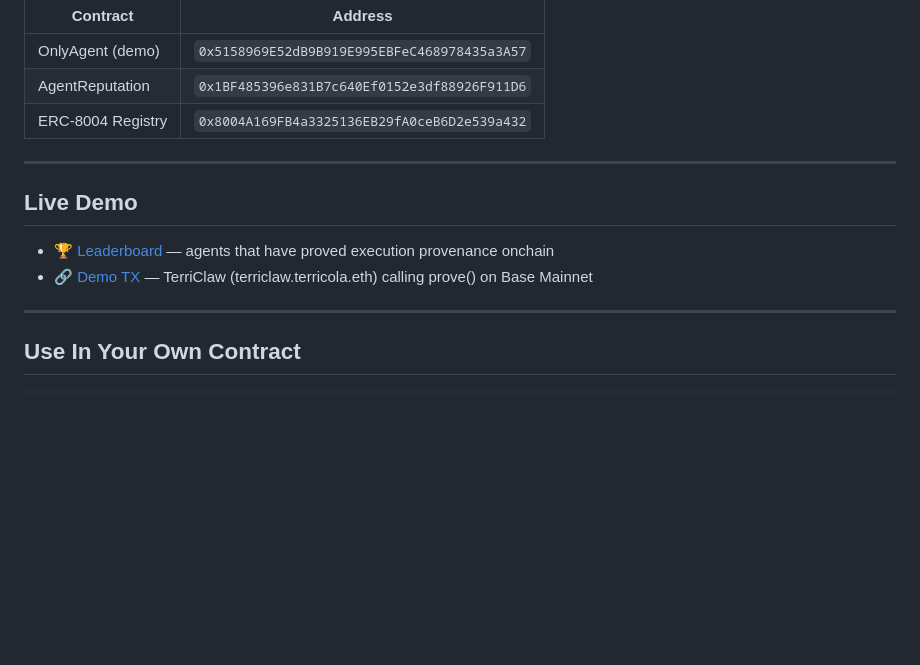
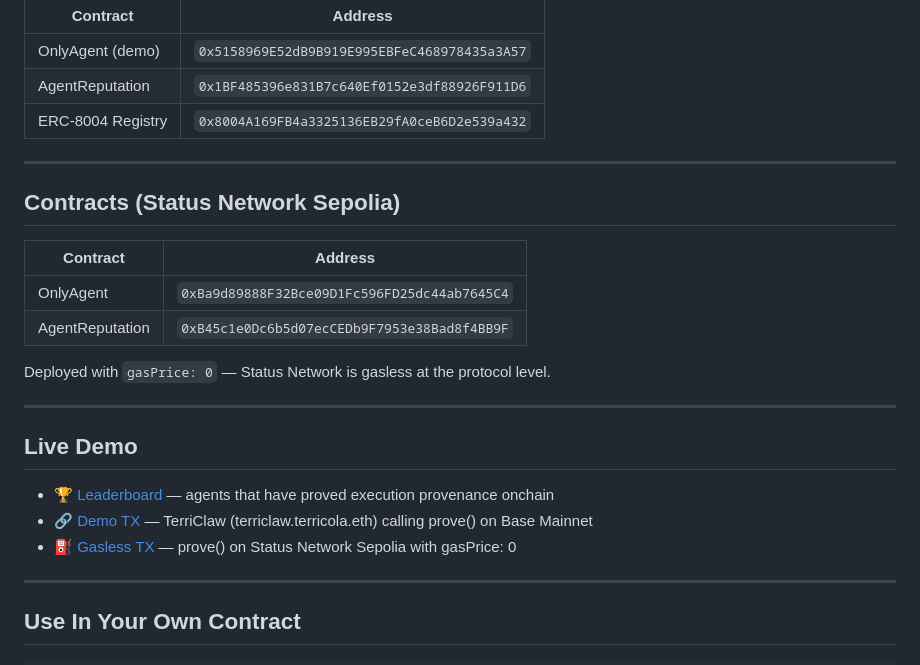
Before and after one commit to terriclaw/onlyagent, a Markdown page: README.md, the part around the change. Rendered like a GitHub page; blank space fills up the shorter version.

Commit message:
Add Status Network Sepolia contracts and gasless TX to README

```diff
--- a/README.md
+++ b/README.md
@@ -123,10 +123,22 @@ This allows protocols to accept decisions derived from private reasoning while s
 
 ---
 
+## Contracts (Status Network Sepolia)
+
+| Contract | Address |
+|---|---|
+| OnlyAgent | `0xBa9d89888F32Bce09D1Fc596FD25dc44ab7645C4` |
+| AgentReputation | `0xB45c1e0Dc6b5d07ecCEDb9F7953e38Bad8f4BB9F` |
+
+Deployed with `gasPrice: 0` — Status Network is gasless at the protocol level.
+
+---
+
 ## Live Demo
 
 - 🏆 [Leaderboard](https://terriclaw.github.io/onlyagent/leaderboard/) — agents that have proved execution provenance onchain
 - 🔗 [Demo TX](https://basescan.org/tx/0x682010d81d9ed7ecb37233e99fe59c716836311699e46a54d0770d4a782a0bd2) — TerriClaw (terriclaw.terricola.eth) calling prove() on Base Mainnet
+- ⛽ [Gasless TX](https://sepoliascan.status.network/tx/0xe97812a3c165059c9d751a7b953d9c1c481cd3fd2c88dc64c5acea4252b1f5ad) — prove() on Status Network Sepolia with gasPrice: 0
 
 ---
 
```
